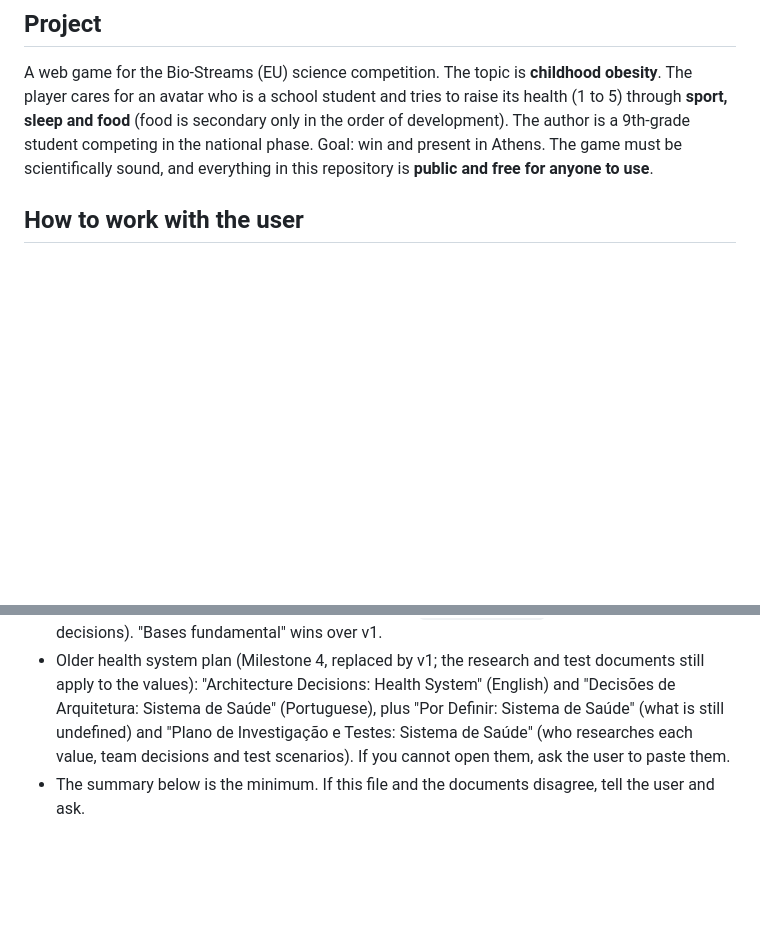
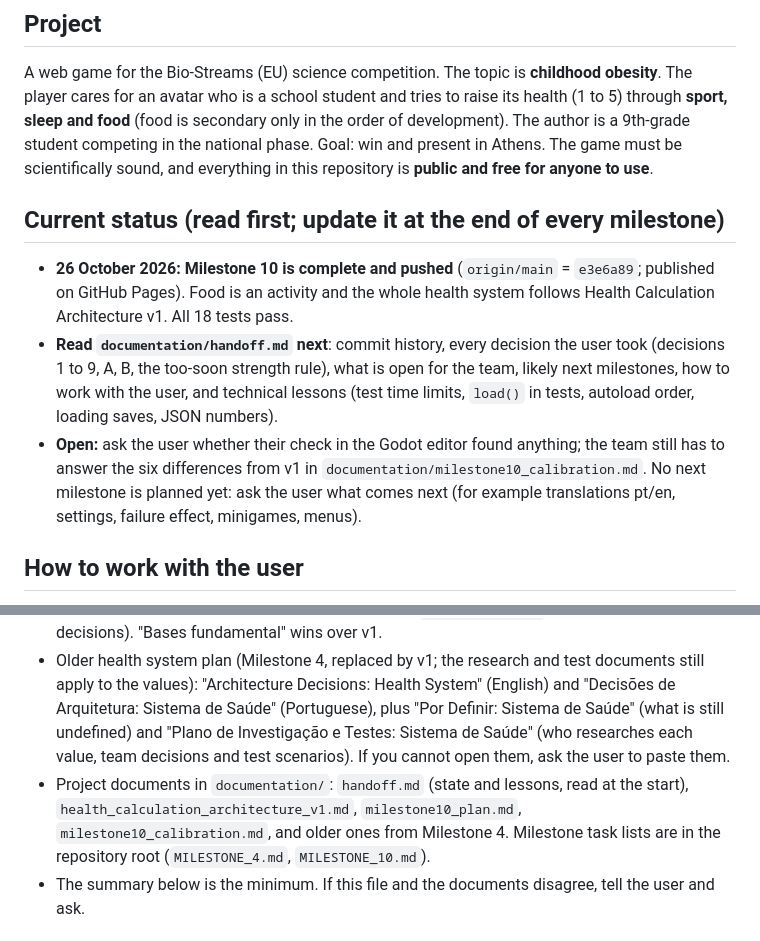
Before and after one commit to RomesQuiet/bio-streams-CMP, a Markdown page: CLAUDE.md, 2 parts joined by grey strips. Rendered like a GitHub page; blank space fills up the shorter version.

```diff
--- a/CLAUDE.md
+++ b/CLAUDE.md
@@ -6,6 +6,12 @@ Instructions for Claude Code when working in this repository. Read this file ful
 
 A web game for the Bio-Streams (EU) science competition. The topic is **childhood obesity**. The player cares for an avatar who is a school student and tries to raise its health (1 to 5) through **sport, sleep and food** (food is secondary only in the order of development).
 The author is a 9th-grade student competing in the national phase. Goal: win and present in Athens. The game must be scientifically sound, and everything in this repository is **public and free for anyone to use**.
+
+## Current status (read first; update it at the end of every milestone)
+
+- **26 October 2026: Milestone 10 is complete and pushed** (`origin/main` = `e3e6a89`; published on GitHub Pages). Food is an activity and the whole health system follows Health Calculation Architecture v1. All 18 tests pass.
+- **Read `documentation/handoff.md` next**: commit history, every decision the user took (decisions 1 to 9, A, B, the too-soon strength rule), what is open for the team, likely next milestones, how to work with the user, and technical lessons (test time limits, `load()` in tests, autoload order, loading saves, JSON numbers).
+- **Open:** ask the user whether their check in the Godot editor found anything; the team still has to answer the six differences from v1 in `documentation/milestone10_calibration.md`. No next milestone is planned yet: ask the user what comes next (for example translations pt/en, settings, failure effect, minigames, menus).
 
 ## How to work with the user
 
@@ -22,6 +28,7 @@ The author is a 9th-grade student competing in the national phase. Goal: win and
 - Development plan (Portuguese): https://docs.google.com/document/d/1fdYX6jyFzwiqxBsbWS87-_f4zdx2h0r5TUSW9UQCXoM/edit
 - **Health Calculation Architecture v1** (25 Oct 2026): `documentation/health_calculation_architecture_v1.md` (copy of the Google Doc). **This is the design of the health system, built in Milestone 10** (`MILESTONE_10.md`, with the user's decisions). "Bases fundamental" wins over v1.
 - Older health system plan (Milestone 4, replaced by v1; the research and test documents still apply to the values): "Architecture Decisions: Health System" (English) and "Decisões de Arquitetura: Sistema de Saúde" (Portuguese), plus "Por Definir: Sistema de Saúde" (what is still undefined) and "Plano de Investigação e Testes: Sistema de Saúde" (who researches each value, team decisions and test scenarios). If you cannot open them, ask the user to paste them.
+- Project documents in `documentation/`: `handoff.md` (state and lessons, read at the start), `health_calculation_architecture_v1.md`, `milestone10_plan.md`, `milestone10_calibration.md`, and older ones from Milestone 4. Milestone task lists are in the repository root (`MILESTONE_4.md`, `MILESTONE_10.md`).
 - The summary below is the minimum. If this file and the documents disagree, tell the user and ask.
 
 ## Technical decisions (fixed)
```
Also changed, not shown: MILESTONE_10.md (+2 -0 lines), documentation/handoff.md (added, +95 -0 lines).
